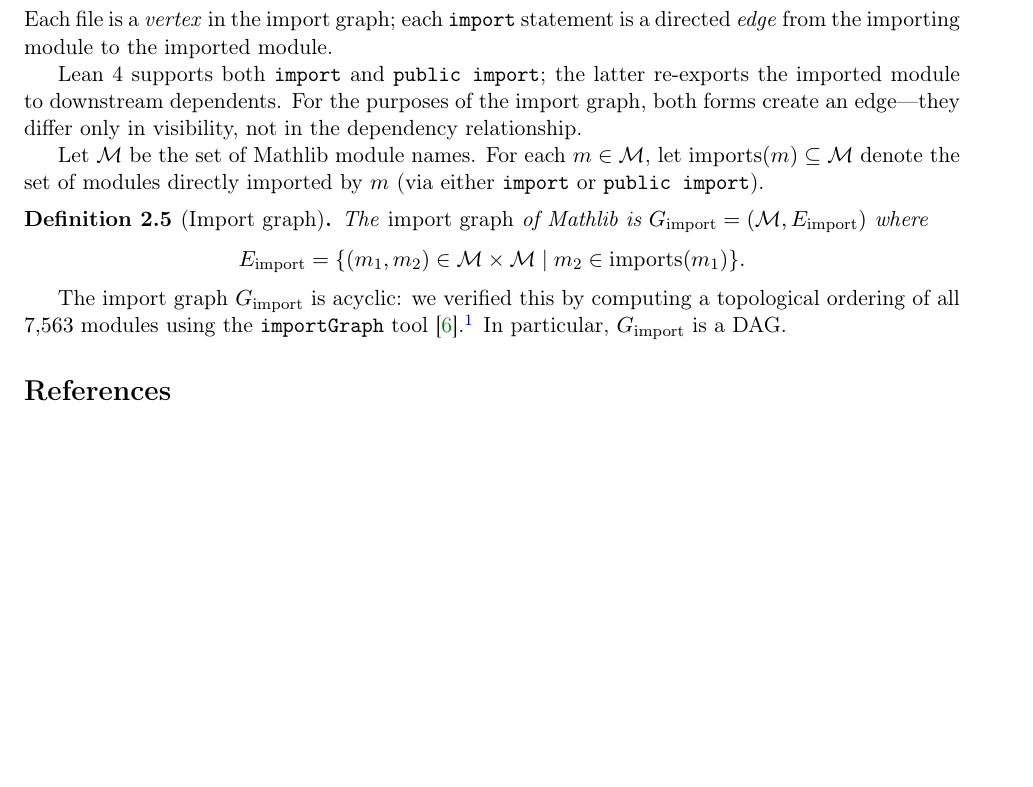
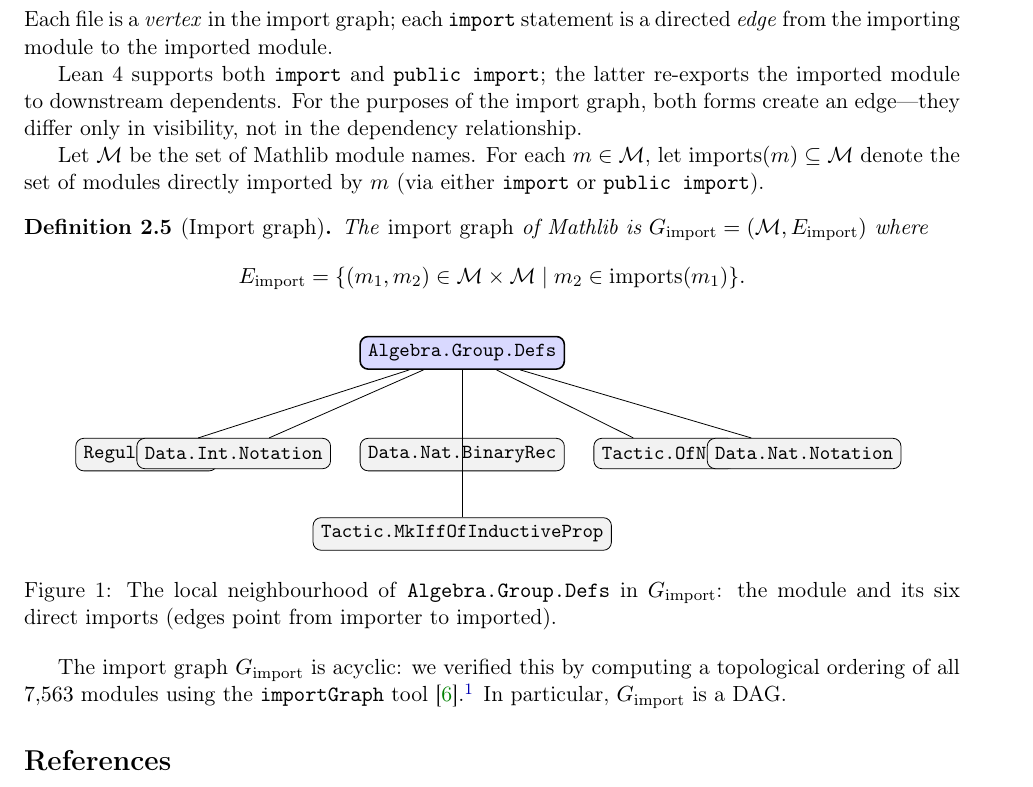
Before and after one commit to MathNetwork/MathlibGraph, a LaTeX document (mathlib-graph-structure/main.tex, which reads mathlib-graph-structure/sections/foundations.tex): part of page 3 of 3 before the commit and part of page 3 of 4 after it, cut so that both start at the same text, the shorter picture padded with empty space. Compiled offline with pdfLaTeX.

Commit message:
Add TikZ figure: local neighbourhood of Algebra.Group.Defs in import graph
Co-Authored-By: Claude Opus 4.6 <noreply@anthropic.com>

```diff
--- a/mathlib-graph-structure/sections/foundations.tex
+++ b/mathlib-graph-structure/sections/foundations.tex
@@ -78,4 +78,32 @@
 \]
 \end{definition}
 
+\begin{figure}[ht]
+\centering
+\begin{tikzpicture}[
+  every node/.style={draw, rounded corners, font=\small\ttfamily, inner sep=4pt, minimum height=1.4em},
+  dep/.style={fill=gray!10},
+  center/.style={fill=blue!15, thick},
+  >=Stealth,
+  every edge/.style={draw, ->},
+]
+  \node[center] (c) {Algebra.Group.Defs};
+  \node[dep, below left=1.2cm and 2.5cm of c]  (n1) {Regular.Defs};
+  \node[dep, below left=1.2cm and 0.5cm of c]  (n2) {Data.Int.Notation};
+  \node[dep, below=1.2cm of c]                 (n3) {Data.Nat.BinaryRec};
+  \node[dep, below right=1.2cm and 0.5cm of c] (n4) {Tactic.OfNat};
+  \node[dep, below right=1.2cm and 2.5cm of c] (n5) {Data.Nat.Notation};
+  \node[dep, below=2.6cm of c]                 (n6) {Tactic.MkIffOfInductiveProp};
+
+  \draw (c) -- (n1);
+  \draw (c) -- (n2);
+  \draw (c) -- (n3);
+  \draw (c) -- (n4);
+  \draw (c) -- (n5);
+  \draw (c) -- (n6);
+\end{tikzpicture}
+\caption{The local neighbourhood of \texttt{Algebra.Group.Defs} in $G_{\mathrm{import}}$: the module and its six direct imports (edges point from importer to imported).}
+\label{fig:import-subgraph}
+\end{figure}
+
 The import graph $G_{\mathrm{import}}$ is acyclic: we verified this by computing a topological ordering of all $7{,}563$ modules using the \texttt{importGraph} tool~\cite{importgraph}.\footnote{The \texttt{importGraph} tool outputs edges in the reverse direction (imported $\to$ importing). Our definition follows the standard dependency convention (importing $\to$ imported); acyclicity is invariant under edge reversal.} In particular, $G_{\mathrm{import}}$ is a DAG.
```
